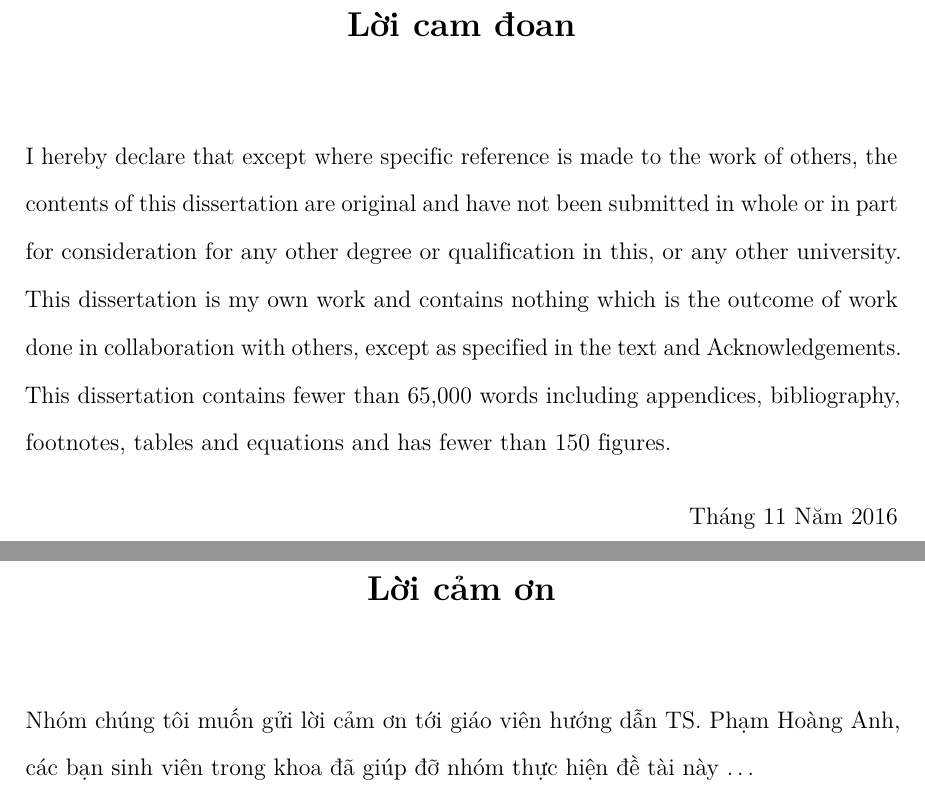
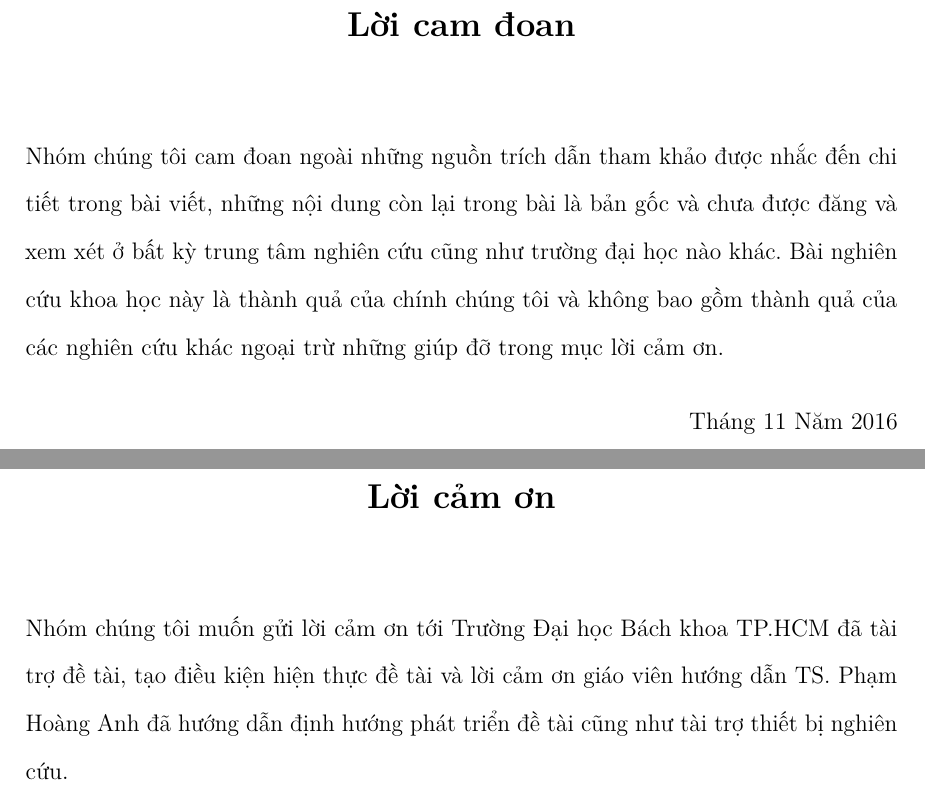
Before and after one commit to MrWhoz/smartkey-paper, a LaTeX thesis (thesis.tex, which reads Acknowledgement/acknowledgement.tex, Declaration/declaration.tex, thesis-info.tex): two parts of pages 2 and 3 of 29, joined at a grey line, cut so that both start at the same text. Compiled offline with pdfLaTeX.

Commit message:
fix declaration

```diff
--- a/Acknowledgement/acknowledgement.tex
+++ b/Acknowledgement/acknowledgement.tex
@@ -4,6 +4,6 @@
 \title{Lời Cảm ơn}
 
 
-Nhóm chúng tôi muốn gửi lời cảm ơn tới giáo viên hướng dẫn TS. Phạm Hoàng Anh, các bạn sinh viên trong khoa đã giúp đỡ nhóm thực hiện đề tài này \dots
+Nhóm chúng tôi muốn gửi lời cảm ơn tới Trường Đại học Bách khoa TP.HCM đã tài trợ đề tài, tạo điều kiện hiện thực đề tài và lời cảm ơn giáo viên hướng dẫn TS. Phạm Hoàng Anh đã hướng dẫn định hướng phát triển đề tài cũng như tài trợ thiết bị nghiên cứu.
 
 \end{acknowledgements}
--- a/Declaration/declaration.tex
+++ b/Declaration/declaration.tex
@@ -2,15 +2,6 @@
 
 \begin{declaration}
 
-I hereby declare that except where specific reference is made to the work of
-others, the contents of this dissertation are original and have not been
-submitted in whole or in part for consideration for any other degree or
-qualification in this, or any other university. This dissertation is my own
-work and contains nothing which is the outcome of work done in collaboration
-with others, except as specified in the text and Acknowledgements. This
-dissertation contains fewer than 65,000 words including appendices,
-bibliography, footnotes, tables and equations and has fewer than 150 figures.
-
-% Author and date will be inserted automatically from thesis.tex \author \degreedate
+Nhóm chúng tôi cam đoan ngoài những nguồn trích dẫn tham khảo được nhắc đến chi tiết trong bài viết, những nội dung còn lại trong bài là bản gốc và chưa được đăng và xem xét ở bất kỳ trung tâm nghiên cứu cũng như trường đại học nào khác. Bài nghiên cứu khoa học này là thành quả của chính chúng tôi và không bao gồm thành quả của các nghiên cứu khác ngoại trừ những giúp đỡ trong mục lời cảm ơn.
 
 \end{declaration}
--- a/thesis-info.tex
+++ b/thesis-info.tex
@@ -54,8 +54,8 @@
 % \advisorrole{}
 
 %% The full name of the author
-\author{51204417 - Trương Hoài Thương\newline
-	51203774 - Võ Tấn Tùng}
+\author{51203774 - Trương Hoài Thương\newline
+	51204417 - Võ Tấn Tùng}
 \authorrole{Sinh viên thực hiện:}
 
 %% You can redefine the submission text:
```
Also changed, not shown: thesis.pdf.
